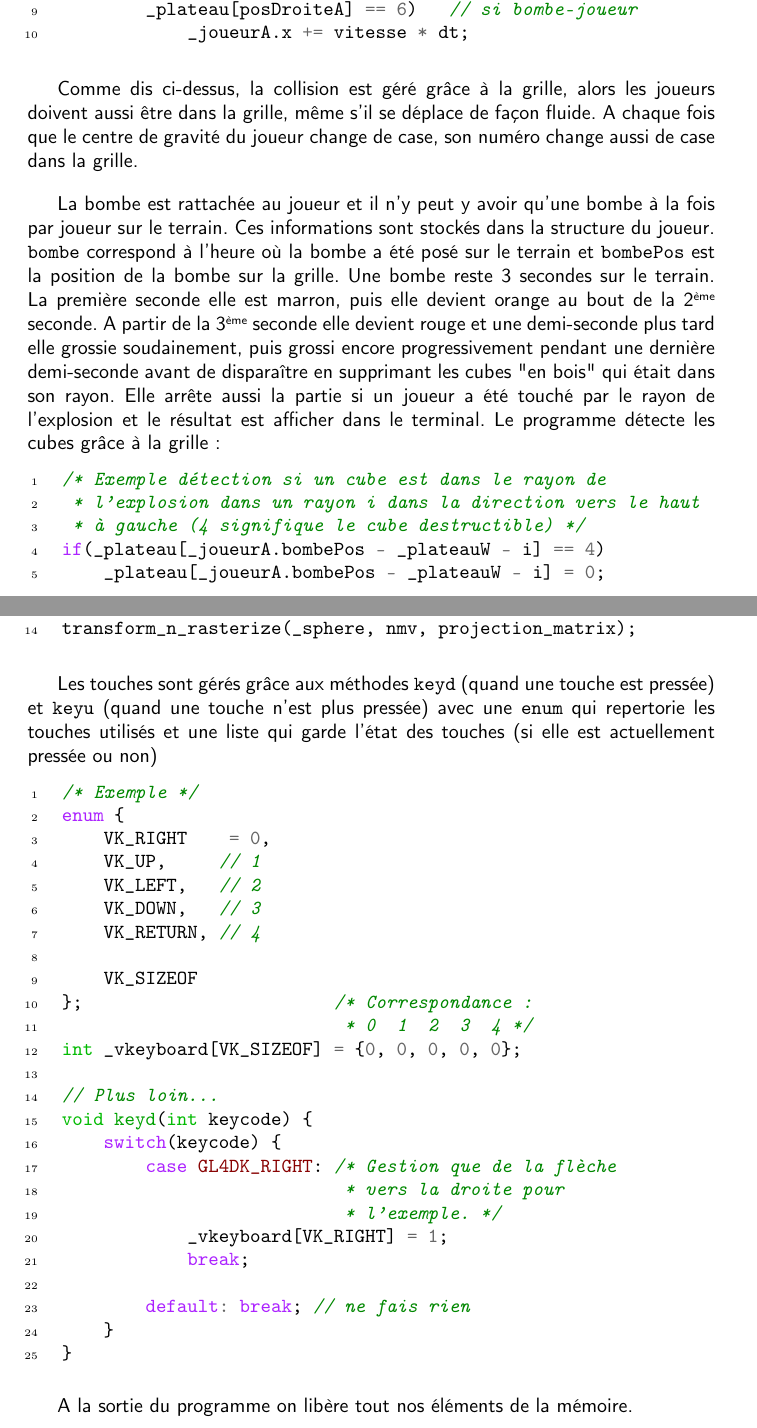
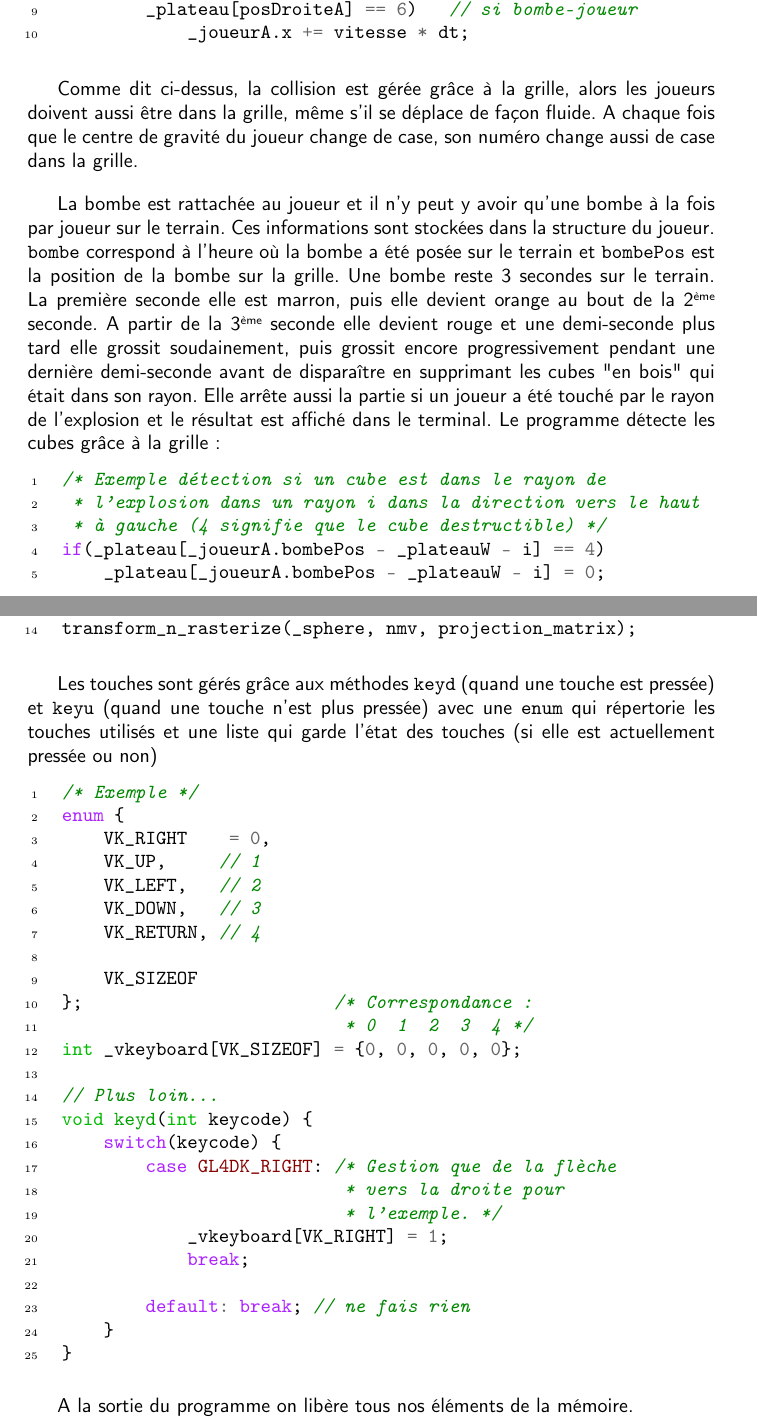
Before and after one commit to Mylloon/Bomberman, a LaTeX document (documentation/presentation.tex): two parts of pages 5 and 6 of 7, joined at a grey line, cut so that both start at the same text. Compiled offline with pdfLaTeX.

Commit message:
fix typo

```diff
--- a/documentation/presentation.tex
+++ b/documentation/presentation.tex
@@ -172,17 +172,17 @@ if(_vkeyboard[VK_RIGHT])
     \end{minipage}\end{center}
     \vspace{10pt}
 
-    Comme dis ci-dessus, la collision est géré grâce à la grille, alors les joueurs doivent aussi être dans la grille, même s'il se déplace de façon fluide. A chaque fois que le centre de gravité du joueur change de case, son numéro change aussi de case dans la grille.
+    Comme dit ci-dessus, la collision est gérée grâce à la grille, alors les joueurs doivent aussi être dans la grille, même s'il se déplace de façon fluide. A chaque fois que le centre de gravité du joueur change de case, son numéro change aussi de case dans la grille.
     \vspace{10pt}
 
-    La bombe est rattachée au joueur et il n'y peut y avoir qu'une bombe à la fois par joueur sur le terrain. Ces informations sont stockés dans la structure du joueur. \texttt{bombe} correspond à l'heure où la bombe a été posé sur le terrain et \texttt{bombePos} est la position de la bombe sur la grille.
-    Une bombe reste 3 secondes sur le terrain. La première seconde elle est marron, puis elle devient orange au bout de la 2\up{ème} seconde. A partir de la 3\up{ème} seconde elle devient rouge et une demi-seconde plus tard elle grossie soudainement, puis grossi encore progressivement pendant une dernière demi-seconde avant de disparaître en supprimant les cubes "en bois" qui était dans son rayon. Elle arrête aussi la partie si un joueur a été touché par le rayon de l'explosion et le résultat est afficher dans le terminal.
+    La bombe est rattachée au joueur et il n'y peut y avoir qu'une bombe à la fois par joueur sur le terrain. Ces informations sont stockées dans la structure du joueur. \texttt{bombe} correspond à l'heure où la bombe a été posée sur le terrain et \texttt{bombePos} est la position de la bombe sur la grille.
+    Une bombe reste 3 secondes sur le terrain. La première seconde elle est marron, puis elle devient orange au bout de la 2\up{ème} seconde. A partir de la 3\up{ème} seconde elle devient rouge et une demi-seconde plus tard elle grossit soudainement, puis grossit encore progressivement pendant une dernière demi-seconde avant de disparaître en supprimant les cubes "en bois" qui était dans son rayon. Elle arrête aussi la partie si un joueur a été touché par le rayon de l'explosion et le résultat est affiché dans le terminal.
     Le programme détecte les cubes grâce à la grille :
     \begin{center}\begin{minipage}{0.9\textwidth}
         \begin{minted}[linenos]{c}
 /* Exemple détection si un cube est dans le rayon de
  * l'explosion dans un rayon i dans la direction vers le haut
- * à gauche (4 signifique le cube destructible) */
+ * à gauche (4 signifie que le cube destructible) */
 if(_plateau[_joueurA.bombePos - _plateauW - i] == 4)
     _plateau[_joueurA.bombePos - _plateauW - i] = 0;
         \end{minted}
@@ -253,7 +253,7 @@ void keyd(int keycode) {
     \end{minipage}\end{center}
     \vspace{10pt}
 
-    A la sortie du programme on libère tout nos éléments de la mémoire.
+    A la sortie du programme on libère tous nos éléments de la mémoire.
 
     \section{Piste d'amélioration}
     J'aurais aimé pouvoir modéliser les joueurs avec un cône au lieu d'un simple cube pour le corps.
```
Also changed, not shown: documentation/presentation.tex (12 more changed lines).
